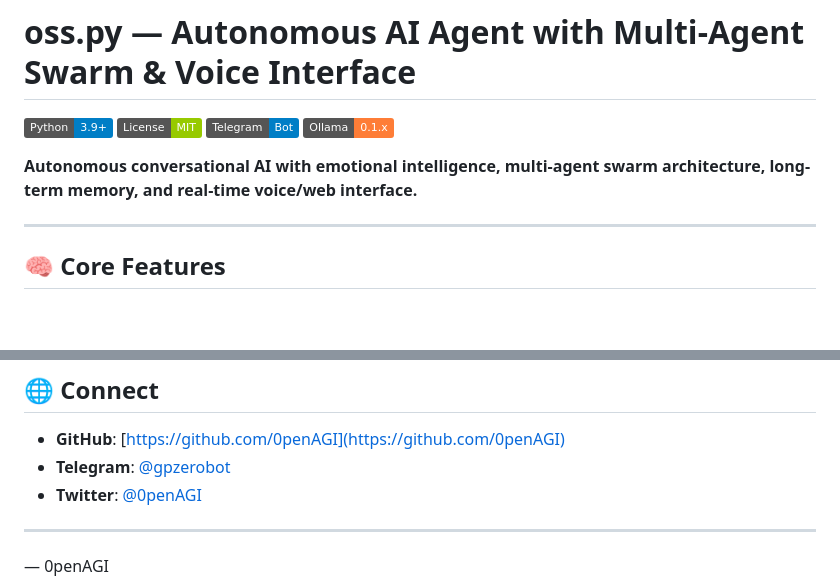
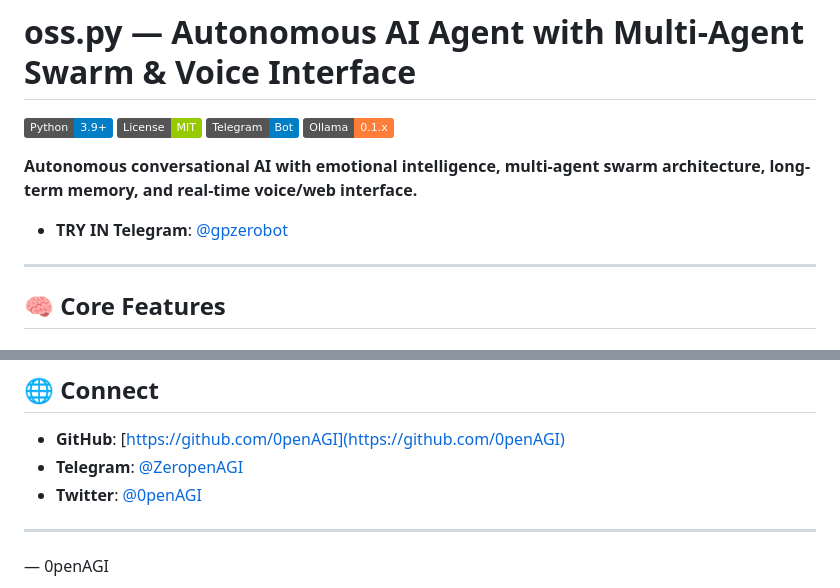
Before and after one commit to 0penAGI/oss, a Markdown page: README.md, 2 parts joined by grey strips. Rendered like a GitHub page; badges without logos; blank space fills up the shorter version.

```diff
--- a/README.md
+++ b/README.md
@@ -6,6 +6,8 @@
 [![Ollama](https://img.shields.io/badge/Ollama-0.1.x-orange.svg)](https://ollama.ai)
 
 **Autonomous conversational AI with emotional intelligence, multi-agent swarm architecture, long-term memory, and real-time voice/web interface.**
+
+- **TRY IN Telegram**: [@gpzerobot](https://t.me/gpzerobot)
 
 ---
 
@@ -313,7 +315,7 @@ MIT License - see [LICENSE](LICENSE) file for details.
 ## 🌐 Connect
 
 - **GitHub**: [https://github.com/0penAGI](https://github.com/0penAGI)
-- **Telegram**: [@gpzerobot](https://t.me/gpzerobot)
+- **Telegram**: [@ZeropenAGI](https://t.me/Zeropenagi)
 - **Twitter**: [@0penAGI](https://twitter.com/0penAGI)
 
 ---
```
